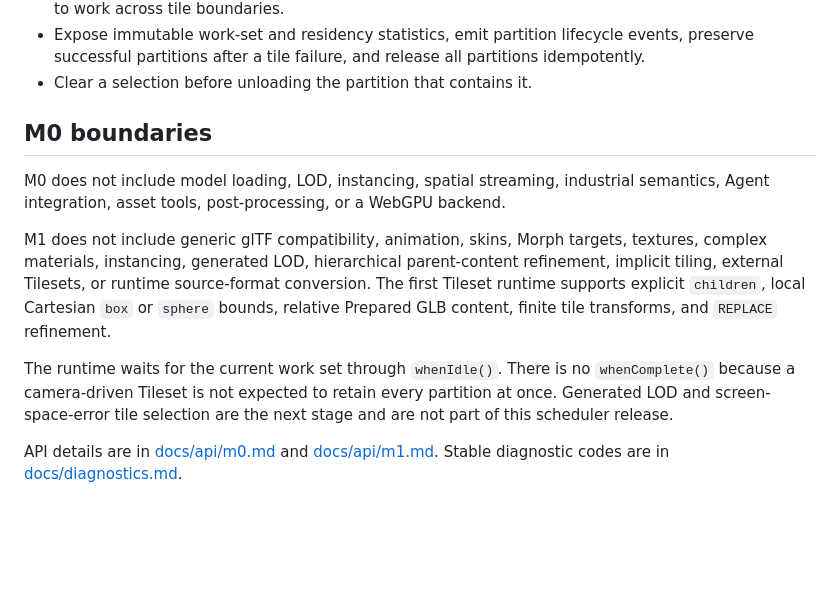
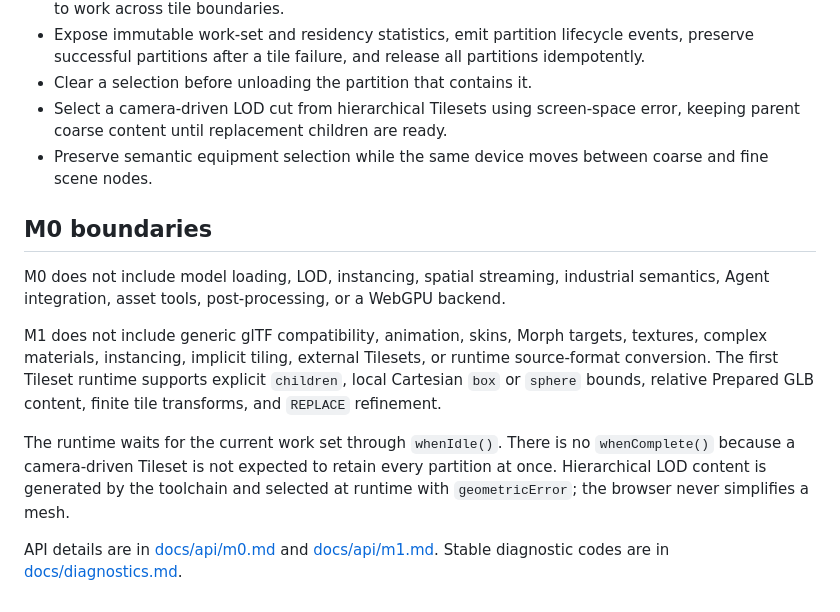
Before and after one commit to ice-3d/ice3-engine, a Markdown page: README.md, the part around the change. Drawn GitHub-style; blank space fills up the shorter version.

Commit message:
docs: document hierarchical lod runtime

```diff
--- a/README.md
+++ b/README.md
@@ -92,23 +92,27 @@ reuse existing example servers.
   events, preserve successful partitions after a tile failure, and release all
   partitions idempotently.
 - Clear a selection before unloading the partition that contains it.
+- Select a camera-driven LOD cut from hierarchical Tilesets using
+  screen-space error, keeping parent coarse content until replacement children
+  are ready.
+- Preserve semantic equipment selection while the same device moves between
+  coarse and fine scene nodes.
 
 ## M0 boundaries
 
 M0 does not include model loading, LOD, instancing, spatial streaming, industrial semantics, Agent integration, asset tools, post-processing, or a WebGPU backend.
 
 M1 does not include generic glTF compatibility, animation, skins, Morph
-targets, textures, complex materials, instancing, generated LOD, hierarchical
-parent-content refinement, implicit tiling, external Tilesets, or runtime
-source-format conversion.
+targets, textures, complex materials, instancing, implicit tiling, external
+Tilesets, or runtime source-format conversion.
 The first Tileset runtime supports explicit `children`, local Cartesian `box` or
 `sphere` bounds, relative Prepared GLB content, finite tile transforms, and
 `REPLACE` refinement.
 
 The runtime waits for the current work set through `whenIdle()`. There is no
 `whenComplete()` because a camera-driven Tileset is not expected to retain every
-partition at once. Generated LOD and screen-space-error tile selection are the
-next stage and are not part of this scheduler release.
+partition at once. Hierarchical LOD content is generated by the toolchain and
+selected at runtime with `geometricError`; the browser never simplifies a mesh.
 
 API details are in [docs/api/m0.md](docs/api/m0.md) and
 [docs/api/m1.md](docs/api/m1.md). Stable diagnostic codes are in
```
Also changed, not shown: docs/api/m1.md (+25 -8 lines), docs/diagnostics.md (+2 -0 lines).
